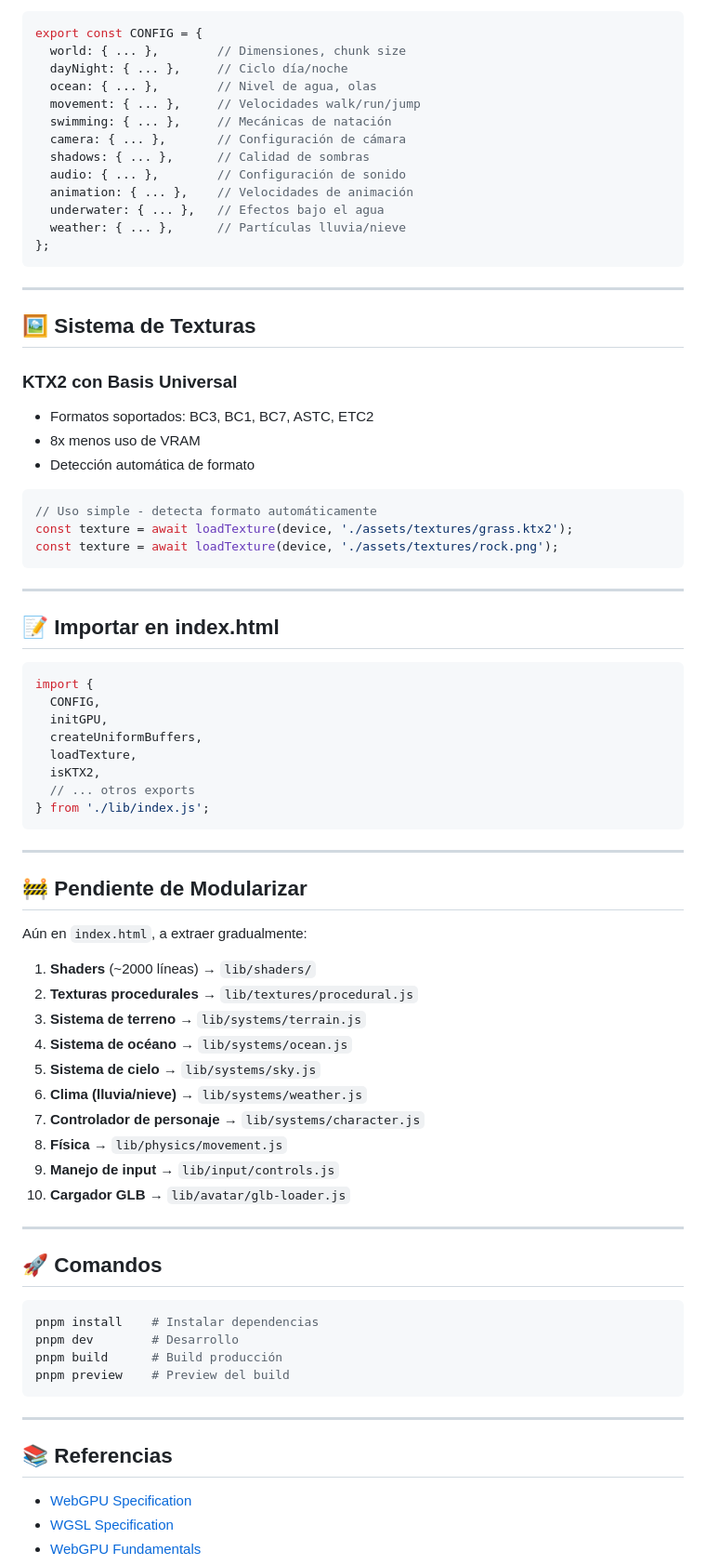
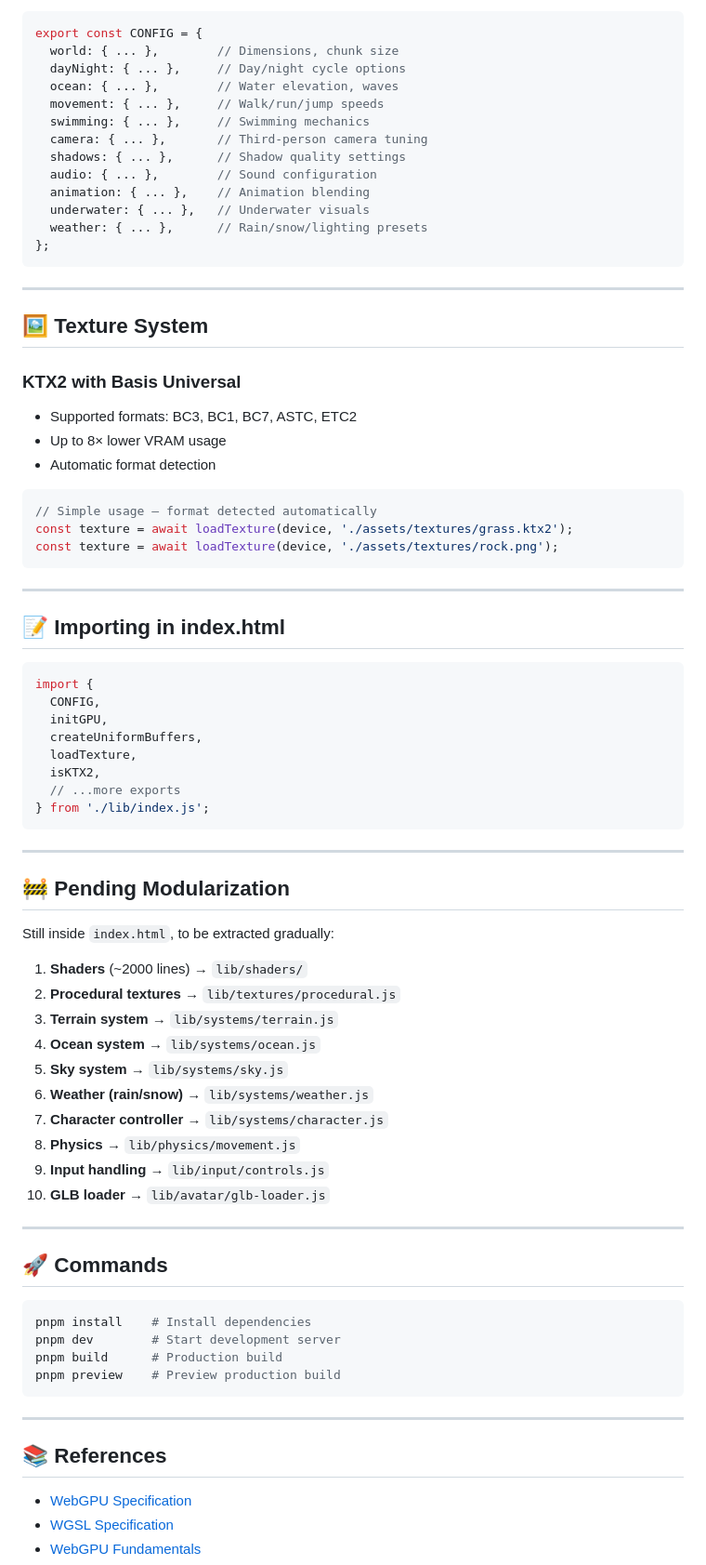
Before and after one commit to estebanrfp/webgpu-world, a Markdown page: .github/copilot-instructions.md, the part around the change printed below. Shown: that part at 93% size. Rendered like a GitHub page.

````diff
--- a/.github/copilot-instructions.md
+++ b/.github/copilot-instructions.md
@@ -160,39 +160,39 @@ Todos los parámetros están en `lib/core/config.js`:
 
 ```javascript
 export const CONFIG = {
-  world: { ... },        // Dimensiones, chunk size
-  dayNight: { ... },     // Ciclo día/noche
-  ocean: { ... },        // Nivel de agua, olas
-  movement: { ... },     // Velocidades walk/run/jump
-  swimming: { ... },     // Mecánicas de natación
-  camera: { ... },       // Configuración de cámara
-  shadows: { ... },      // Calidad de sombras
-  audio: { ... },        // Configuración de sonido
-  animation: { ... },    // Velocidades de animación
-  underwater: { ... },   // Efectos bajo el agua
-  weather: { ... },      // Partículas lluvia/nieve
+  world: { ... },        // Dimensions, chunk size
+  dayNight: { ... },     // Day/night cycle options
+  ocean: { ... },        // Water elevation, waves
+  movement: { ... },     // Walk/run/jump speeds
+  swimming: { ... },     // Swimming mechanics
+  camera: { ... },       // Third-person camera tuning
+  shadows: { ... },      // Shadow quality settings
+  audio: { ... },        // Sound configuration
+  animation: { ... },    // Animation blending
+  underwater: { ... },   // Underwater visuals
+  weather: { ... },      // Rain/snow/lighting presets
 };
 ```
 
 ---
 
-## 🖼️ Sistema de Texturas
+## 🖼️ Texture System
 
-### KTX2 con Basis Universal
+### KTX2 with Basis Universal
 
-- Formatos soportados: BC3, BC1, BC7, ASTC, ETC2
-- 8x menos uso de VRAM
-- Detección automática de formato
+- Supported formats: BC3, BC1, BC7, ASTC, ETC2
+- Up to 8× lower VRAM usage
+- Automatic format detection
 
 ```javascript
-// Uso simple - detecta formato automáticamente
+// Simple usage – format detected automatically
 const texture = await loadTexture(device, './assets/textures/grass.ktx2');
 const texture = await loadTexture(device, './assets/textures/rock.png');
 ```
 
 ---
 
-## 📝 Importar en index.html
+## 📝 Importing in index.html
 
 ```javascript
 import {
@@ -201,41 +201,41 @@ import {
   createUniformBuffers,
   loadTexture,
   isKTX2,
-  // ... otros exports
+  // ...more exports
 } from './lib/index.js';
 ```
 
 ---
 
-## 🚧 Pendiente de Modularizar
+## 🚧 Pending Modularization
 
-Aún en `index.html`, a extraer gradualmente:
+Still inside `index.html`, to be extracted gradually:
 
-1. **Shaders** (~2000 líneas) → `lib/shaders/`
-2. **Texturas procedurales** → `lib/textures/procedural.js`
-3. **Sistema de terreno** → `lib/systems/terrain.js`
-4. **Sistema de océano** → `lib/systems/ocean.js`
-5. **Sistema de cielo** → `lib/systems/sky.js`
-6. **Clima (lluvia/nieve)** → `lib/systems/weather.js`
-7. **Controlador de personaje** → `lib/systems/character.js`
-8. **Física** → `lib/physics/movement.js`
-9. **Manejo de input** → `lib/input/controls.js`
-10. **Cargador GLB** → `lib/avatar/glb-loader.js`
+1. **Shaders** (~2000 lines) → `lib/shaders/`
+2. **Procedural textures** → `lib/textures/procedural.js`
+3. **Terrain system** → `lib/systems/terrain.js`
+4. **Ocean system** → `lib/systems/ocean.js`
+5. **Sky system** → `lib/systems/sky.js`
+6. **Weather (rain/snow)** → `lib/systems/weather.js`
+7. **Character controller** → `lib/systems/character.js`
+8. **Physics** → `lib/physics/movement.js`
+9. **Input handling** → `lib/input/controls.js`
+10. **GLB loader** → `lib/avatar/glb-loader.js`
 
 ---
 
-## 🚀 Comandos
+## 🚀 Commands
 
 ```bash
-pnpm install    # Instalar dependencias
-pnpm dev        # Desarrollo
-pnpm build      # Build producción
-pnpm preview    # Preview del build
+pnpm install    # Install dependencies
+pnpm dev        # Start development server
+pnpm build      # Production build
+pnpm preview    # Preview production build
 ```
 
 ---
 
-## 📚 Referencias
+## 📚 References
 
 - [WebGPU Specification](https://www.w3.org/TR/webgpu/)
 - [WGSL Specification](https://www.w3.org/TR/WGSL/)
````
Also changed, not shown: other parts of .github/copilot-instructions.md (+81 -81 lines).
